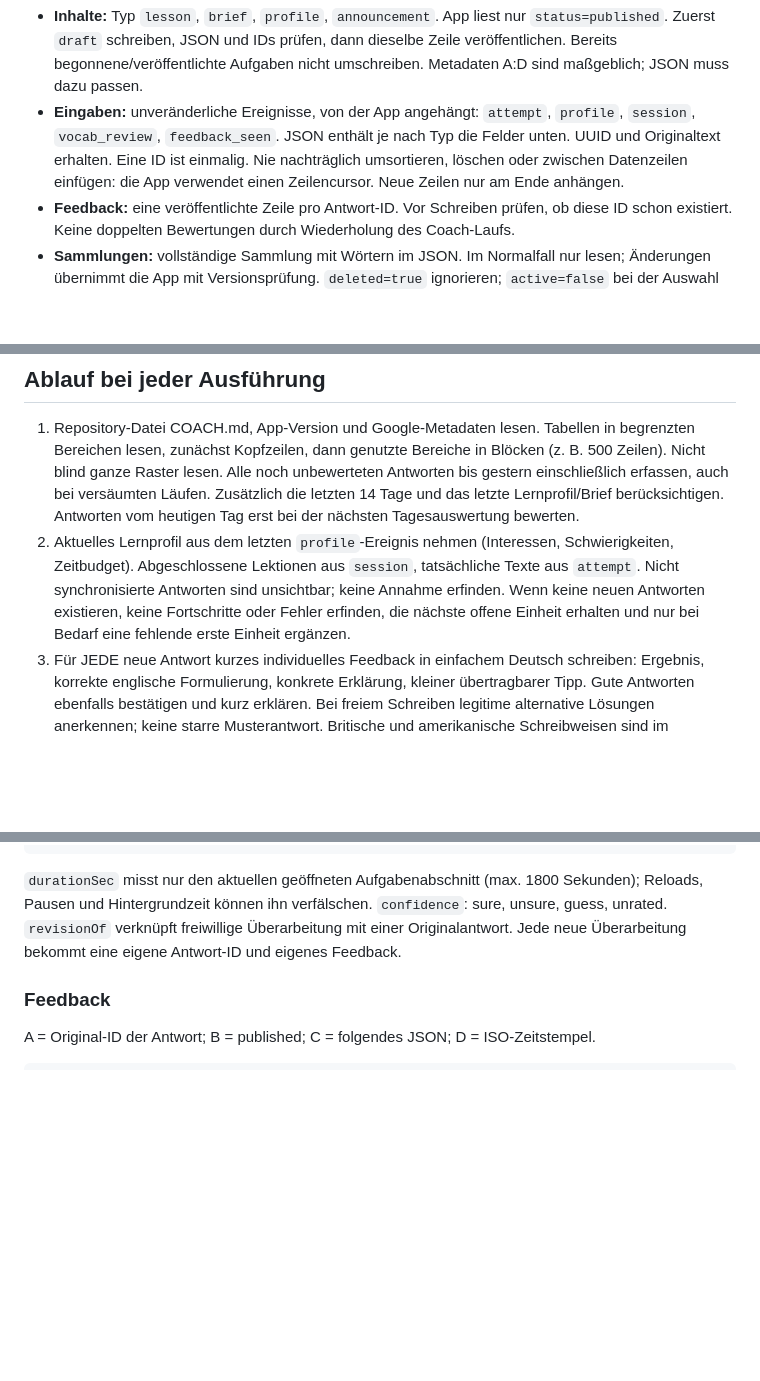
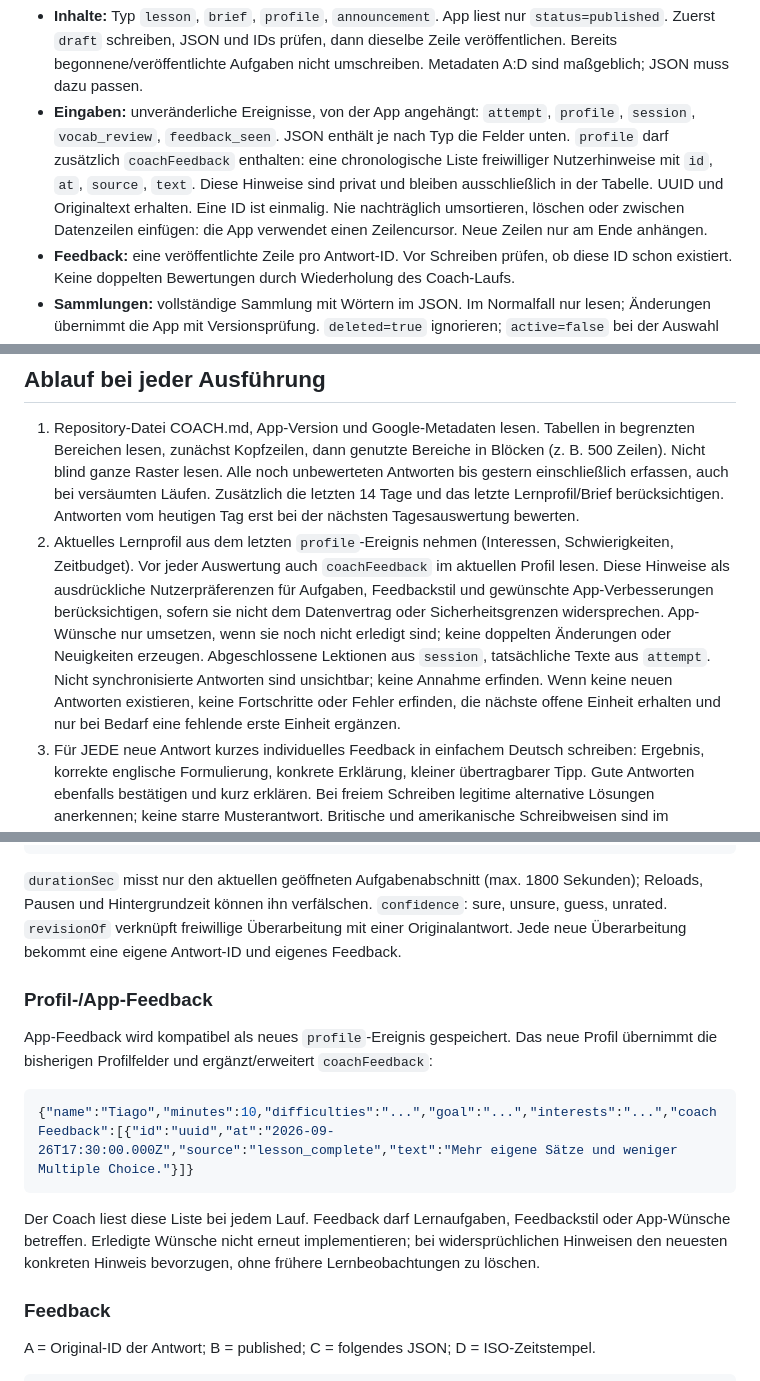
Before and after one commit to tiagogt0000/english-practice, a Markdown page: COACH.md, 3 parts joined by grey strips. Rendered like a GitHub page; blank space fills up the shorter version.

Commit message:
Read learner feedback on every coach run

````diff
--- a/COACH.md
+++ b/COACH.md
@@ -25,7 +25,7 @@ Vor Änderungen Metadaten und betroffene Zellen lesen. Kopfzeilen und Tabnamen e
 `Test` enthält den früheren Zugriffstest; nicht als Lerndaten auswerten.
 
 - **Inhalte:** Typ `lesson`, `brief`, `profile`, `announcement`. App liest nur `status=published`. Zuerst `draft` schreiben, JSON und IDs prüfen, dann dieselbe Zeile veröffentlichen. Bereits begonnene/veröffentlichte Aufgaben nicht umschreiben. Metadaten A:D sind maßgeblich; JSON muss dazu passen.
-- **Eingaben:** unveränderliche Ereignisse, von der App angehängt: `attempt`, `profile`, `session`, `vocab_review`, `feedback_seen`. JSON enthält je nach Typ die Felder unten. UUID und Originaltext erhalten. Eine ID ist einmalig. Nie nachträglich umsortieren, löschen oder zwischen Datenzeilen einfügen: die App verwendet einen Zeilencursor. Neue Zeilen nur am Ende anhängen.
+- **Eingaben:** unveränderliche Ereignisse, von der App angehängt: `attempt`, `profile`, `session`, `vocab_review`, `feedback_seen`. JSON enthält je nach Typ die Felder unten. `profile` darf zusätzlich `coachFeedback` enthalten: eine chronologische Liste freiwilliger Nutzerhinweise mit `id`, `at`, `source`, `text`. Diese Hinweise sind privat und bleiben ausschließlich in der Tabelle. UUID und Originaltext erhalten. Eine ID ist einmalig. Nie nachträglich umsortieren, löschen oder zwischen Datenzeilen einfügen: die App verwendet einen Zeilencursor. Neue Zeilen nur am Ende anhängen.
 - **Feedback:** eine veröffentlichte Zeile pro Antwort-ID. Vor Schreiben prüfen, ob diese ID schon existiert. Keine doppelten Bewertungen durch Wiederholung des Coach-Laufs.
 - **Sammlungen:** vollständige Sammlung mit Wörtern im JSON. Im Normalfall nur lesen; Änderungen übernimmt die App mit Versionsprüfung. `deleted=true` ignorieren; `active=false` bei der Auswahl berücksichtigen.
 - **System:** `web_app_url` wird gesetzt, sobald die bereitgestellte Apps-Script-URL ohne Parameter geöffnet wurde. Falls die URL vorhanden und `app/config.js` noch leer ist, sie nach Readback in `CONFIG.webAppUrl` eintragen und veröffentlichen. Niemals den alten Wordlo-Endpunkt nutzen. Der PIN gehört nicht in den Browser-Quellcode.
@@ -33,7 +33,7 @@ Vor Änderungen Metadaten und betroffene Zellen lesen. Kopfzeilen und Tabnamen e
 ## Ablauf bei jeder Ausführung
 
 1. Repository-Datei COACH.md, App-Version und Google-Metadaten lesen. Tabellen in begrenzten Bereichen lesen, zunächst Kopfzeilen, dann genutzte Bereiche in Blöcken (z. B. 500 Zeilen). Nicht blind ganze Raster lesen. Alle noch unbewerteten Antworten bis gestern einschließlich erfassen, auch bei versäumten Läufen. Zusätzlich die letzten 14 Tage und das letzte Lernprofil/Brief berücksichtigen. Antworten vom heutigen Tag erst bei der nächsten Tagesauswertung bewerten.
-2. Aktuelles Lernprofil aus dem letzten `profile`-Ereignis nehmen (Interessen, Schwierigkeiten, Zeitbudget). Abgeschlossene Lektionen aus `session`, tatsächliche Texte aus `attempt`. Nicht synchronisierte Antworten sind unsichtbar; keine Annahme erfinden. Wenn keine neuen Antworten existieren, keine Fortschritte oder Fehler erfinden, die nächste offene Einheit erhalten und nur bei Bedarf eine fehlende erste Einheit ergänzen.
+2. Aktuelles Lernprofil aus dem letzten `profile`-Ereignis nehmen (Interessen, Schwierigkeiten, Zeitbudget). Vor jeder Auswertung auch `coachFeedback` im aktuellen Profil lesen. Diese Hinweise als ausdrückliche Nutzerpräferenzen für Aufgaben, Feedbackstil und gewünschte App-Verbesserungen berücksichtigen, sofern sie nicht dem Datenvertrag oder Sicherheitsgrenzen widersprechen. App-Wünsche nur umsetzen, wenn sie noch nicht erledigt sind; keine doppelten Änderungen oder Neuigkeiten erzeugen. Abgeschlossene Lektionen aus `session`, tatsächliche Texte aus `attempt`. Nicht synchronisierte Antworten sind unsichtbar; keine Annahme erfinden. Wenn keine neuen Antworten existieren, keine Fortschritte oder Fehler erfinden, die nächste offene Einheit erhalten und nur bei Bedarf eine fehlende erste Einheit ergänzen.
 3. Für JEDE neue Antwort kurzes individuelles Feedback in einfachem Deutsch schreiben: Ergebnis, korrekte englische Formulierung, konkrete Erklärung, kleiner übertragbarer Tipp. Gute Antworten ebenfalls bestätigen und kurz erklären. Bei freiem Schreiben legitime alternative Lösungen anerkennen; keine starre Musterantwort. Britische und amerikanische Schreibweisen sind im Schreibtraining gleichwertig, sofern die Aufgabe nichts anderes verlangt. Deutsche Tippfehler in Selbstauskünften nicht werten. Aufgaben und Originalantworten nicht verändern.
 4. Pro Antwort maximal 1–2 zentrale Lernpunkte. Behutsam zwischen Rechtschreibung, Grammatik, Wortwahl, Satzbau, Register und Aufgabenbezug unterscheiden. Korrektur erhält die beabsichtigte Bedeutung. Bei unklarer Bedeutung mehrere Möglichkeiten erläutern, keine Absicht erfinden. Kein korrektes Englisch durch eine reine Stilpräferenz als falsch markieren.
 5. Lernprofil aktualisieren: Beobachtungen mit konkreten Antwort-IDs, wiederholt vs. einmalig, Stärke und nächster Schritt. Selbst eingeschätzte Unsicherheit und Hilfen berücksichtigen. Bearbeitungszeit ist nur grober Kontext, kein Intelligenz-/Niveaumaß. Kein belastbares CEFR-Level aus wenigen Aufgaben behaupten. Fehlende Verwendung eines Wortes in freiem Text ist KEIN Nachweis, dass es unbekannt ist. Bei passenden Gelegenheiten Transferaufgaben erzeugen und erst dann aktive Verwendung beurteilen.
@@ -52,6 +52,16 @@ Vor Änderungen Metadaten und betroffene Zellen lesen. Kopfzeilen und Tabnamen e
 ```
 
 `durationSec` misst nur den aktuellen geöffneten Aufgabenabschnitt (max. 1800 Sekunden); Reloads, Pausen und Hintergrundzeit können ihn verfälschen. `confidence`: sure, unsure, guess, unrated. `revisionOf` verknüpft freiwillige Überarbeitung mit einer Originalantwort. Jede neue Überarbeitung bekommt eine eigene Antwort-ID und eigenes Feedback.
+
+### Profil-/App-Feedback
+
+App-Feedback wird kompatibel als neues `profile`-Ereignis gespeichert. Das neue Profil übernimmt die bisherigen Profilfelder und ergänzt/erweitert `coachFeedback`:
+
+```json
+{"name":"Tiago","minutes":10,"difficulties":"...","goal":"...","interests":"...","coachFeedback":[{"id":"uuid","at":"2026-09-26T17:30:00.000Z","source":"lesson_complete","text":"Mehr eigene Sätze und weniger Multiple Choice."}]}
+```
+
+Der Coach liest diese Liste bei jedem Lauf. Feedback darf Lernaufgaben, Feedbackstil oder App-Wünsche betreffen. Erledigte Wünsche nicht erneut implementieren; bei widersprüchlichen Hinweisen den neuesten konkreten Hinweis bevorzugen, ohne frühere Lernbeobachtungen zu löschen.
 
 ### Feedback
 
````
